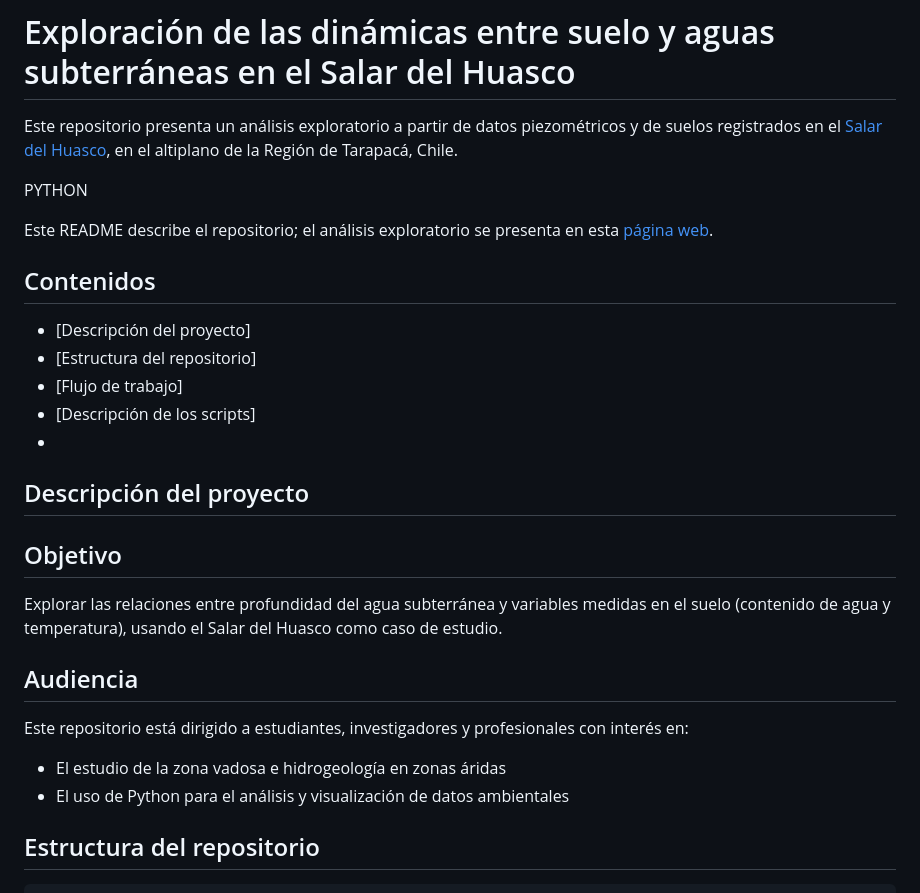
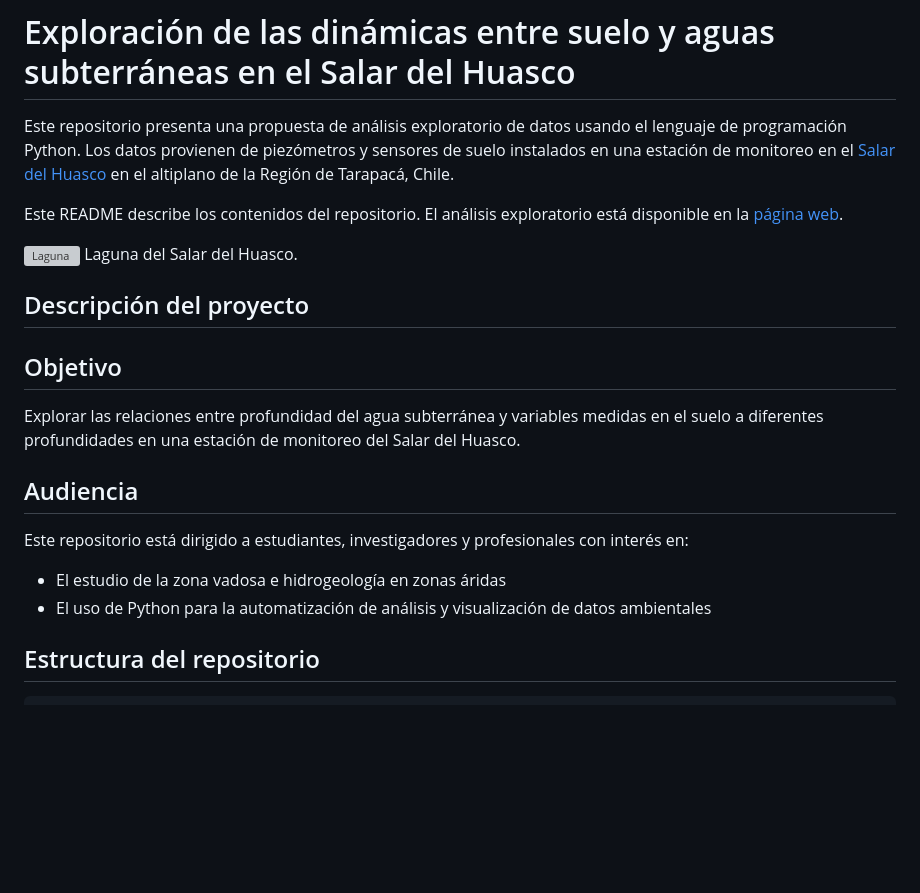
Before and after one commit to pibonacic/salt-flats-groundwater-depth, a Markdown page: README.md, the part around the change. Drawn GitHub-style; blank space fills up the shorter version; grey boxes are pictures that could not be loaded.

```diff
--- a/README.md
+++ b/README.md
@@ -1,31 +1,23 @@
 # Exploración de las dinámicas entre suelo y aguas subterráneas en el Salar del Huasco
 
-Este repositorio presenta un análisis exploratorio a partir de datos piezométricos y de suelos registrados en el [Salar del Huasco](https://maps.app.goo.gl/5Z6byBViTpMrvNR28), en el altiplano de la Región de Tarapacá, Chile.
+Este repositorio presenta una propuesta de análisis exploratorio de datos usando el lenguaje de programación Python. Los datos provienen de piezómetros y sensores de suelo instalados en una estación de monitoreo en el [Salar del Huasco](https://maps.app.goo.gl/5Z6byBViTpMrvNR28) en el altiplano de la Región de Tarapacá, Chile.
 
-PYTHON
+Este README describe los contenidos del repositorio. El análisis exploratorio está disponible en la [página web](https://pibonacic.github.io/salt-flats-groundwater-depth/).
 
-Este README describe el repositorio; el análisis exploratorio se presenta en esta [página web](https://pibonacic.github.io/salt-flats-groundwater-depth/).
-
-## Contenidos
-
--  [Descripción del proyecto]
--  [Estructura del repositorio]
--  [Flujo de trabajo]
--  [Descripción de los scripts]
--
-
+![Laguna](https://github.com/pibonacic/Huasco-salt-flat-groundwater-and-soil-dynamics/blob/main/figures/laguna.JPG)
+Laguna del Salar del Huasco.
 
 ## Descripción del proyecto
 
 
 ## Objetivo
-Explorar las relaciones entre profundidad del agua subterránea y variables medidas en el suelo (contenido de agua y temperatura), usando el Salar del Huasco como caso de estudio.
+Explorar las relaciones entre profundidad del agua subterránea y variables medidas en el suelo a diferentes profundidades en una estación de monitoreo del Salar del Huasco.
 
 
 ## Audiencia
 Este repositorio está dirigido a estudiantes, investigadores y profesionales con interés en:
 - El estudio de la zona vadosa e hidrogeología en zonas áridas
-- El uso de Python para el análisis y visualización de datos ambientales
+- El uso de Python para la automatización de análisis y visualización de datos ambientales
 
 
 ## Estructura del repositorio
```
